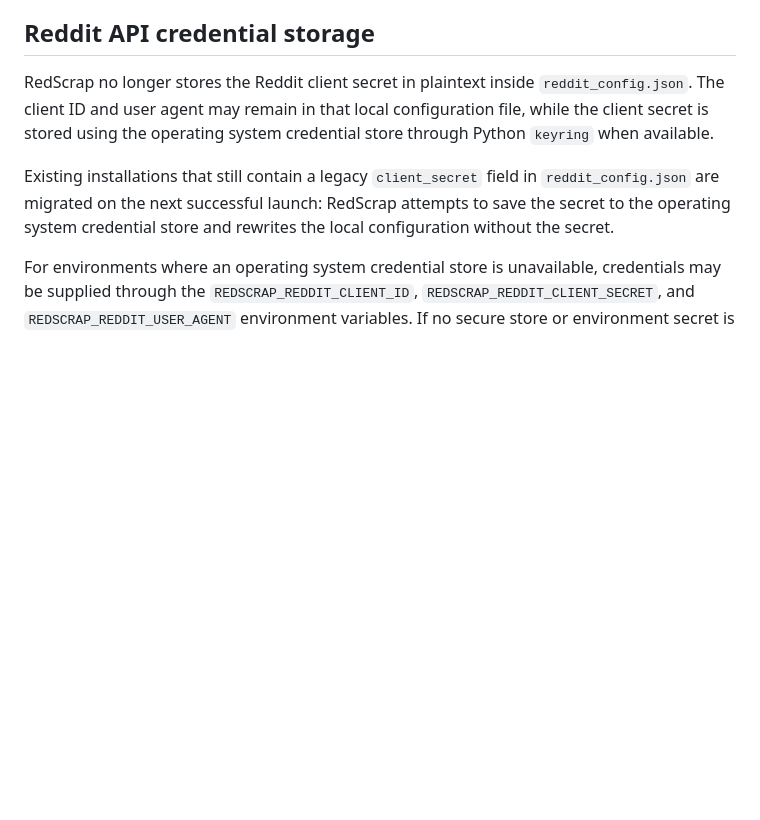
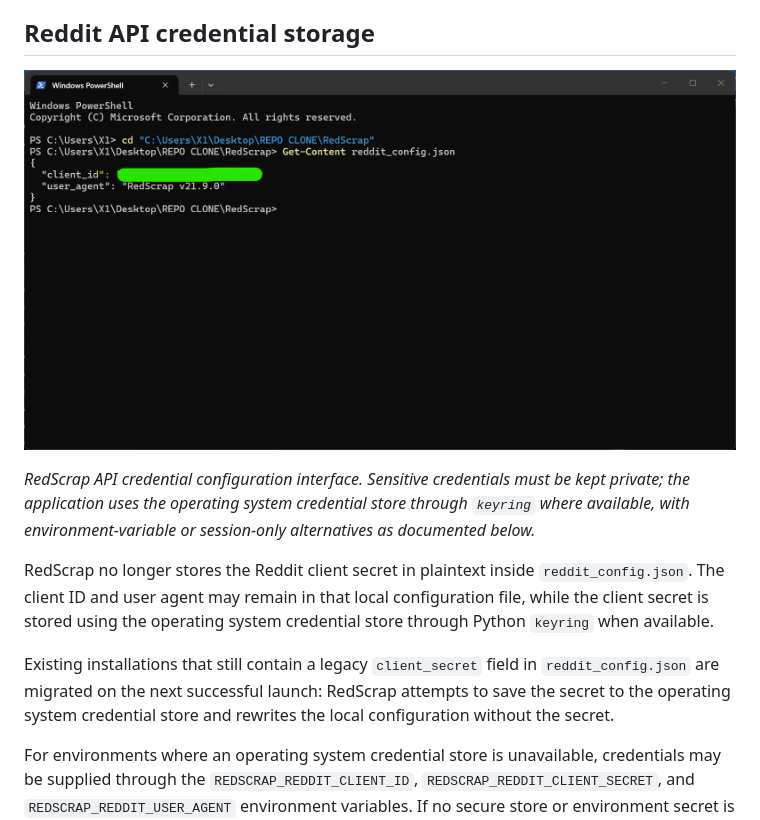
Before and after one commit to saprimad/RedScrap, a Markdown page: README.md, the part around the change. GitHub-like rendering; blank space fills up the shorter version.

Commit message:
docs: display API credential storage screenshot in README

```diff
--- a/README.md
+++ b/README.md
@@ -99,6 +99,10 @@ Do not rename the model files. RedScrap looks specifically for `sentiment_vector
 The supplied models were created with scikit-learn 1.7.2. This version is pinned in `requirements.txt` to avoid model-persistence compatibility warnings. Only load model files from the official RedScrap release, your own training workflow or another trusted source because Python pickle-based files can execute code during loading.
 
 ## Reddit API credential storage
+
+![RedScrap API credential configuration interface](docs/api%20credential%20storage.png)
+
+*RedScrap API credential configuration interface. Sensitive credentials must be kept private; the application uses the operating system credential store through `keyring` where available, with environment-variable or session-only alternatives as documented below.*
 
 RedScrap no longer stores the Reddit client secret in plaintext inside `reddit_config.json`. The client ID and user agent may remain in that local configuration file, while the client secret is stored using the operating system credential store through Python `keyring` when available.
 
```
